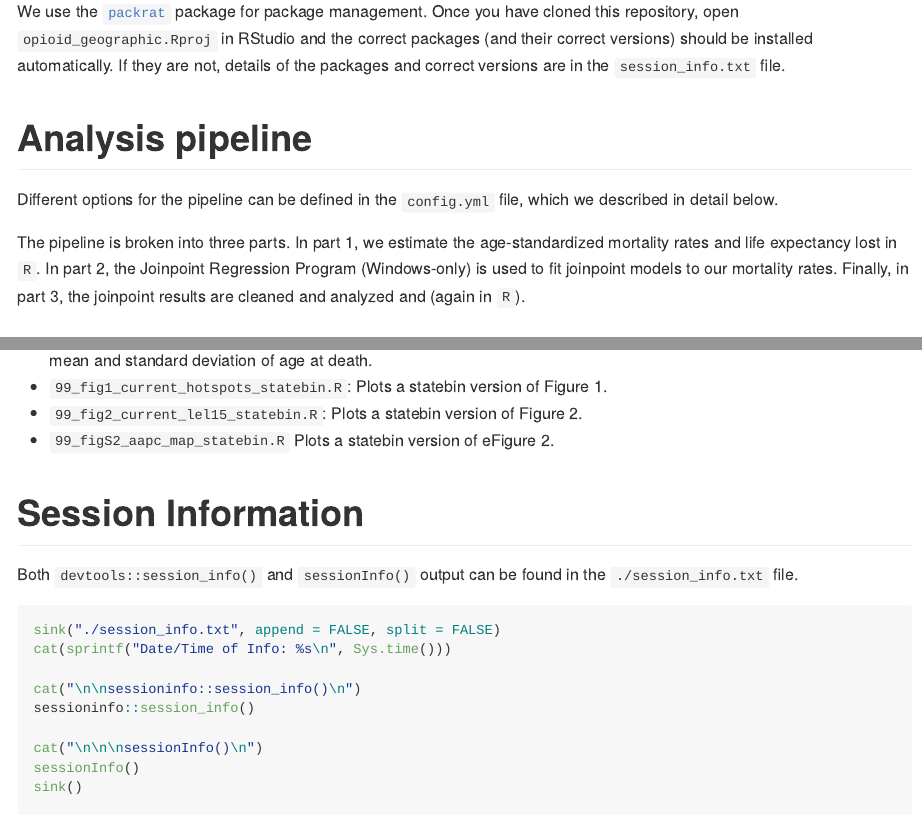
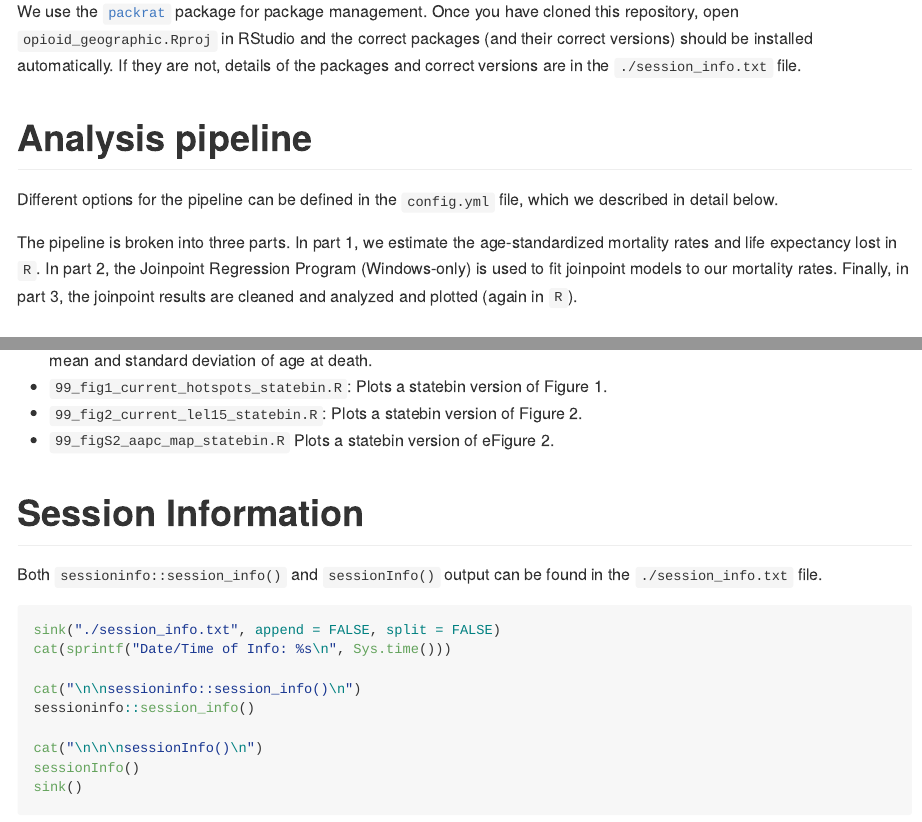
Before and after one commit to mkiang/opioid_geographic, an R Markdown document (README.Rmd): the page in a window 1100 px wide, from 2320 px down, and a second part further down, joined at a grey line. Rendered offline with R 4.5, knitr and Pandoc, with nearby package versions.

Commit message:
Minor typo.

````diff
--- a/README.Rmd
+++ b/README.Rmd
@@ -46,12 +46,12 @@ All analyses are conducted using `R` (version 3.5.0) and the National Cancer Ins
 - In addition, we highly recommend the use of [RStudio](https://www.rstudio.com/products/rstudio/download/) when running `R`.
 
 ## `R` Packages
-We use the [`packrat`](https://rstudio.github.io/packrat/) package for package management. Once you have cloned this repository, open `opioid_geographic.Rproj` in RStudio and the correct packages (and their correct versions) should be installed automatically. If they are not, details of the packages and correct versions are in the `session_info.txt` file.
+We use the [`packrat`](https://rstudio.github.io/packrat/) package for package management. Once you have cloned this repository, open `opioid_geographic.Rproj` in RStudio and the correct packages (and their correct versions) should be installed automatically. If they are not, details of the packages and correct versions are in the `./session_info.txt` file.
 
 # Analysis pipeline
 Different options for the pipeline can be defined in the `config.yml` file, which we described in detail below.
 
-The pipeline is broken into three parts. In part 1, we estimate the age-standardized mortality rates and life expectancy lost in `R`. In part 2, the Joinpoint Regression Program (Windows-only) is used to fit joinpoint models to our mortality rates. Finally, in part 3, the joinpoint results are cleaned and analyzed and (again in `R`).
+The pipeline is broken into three parts. In part 1, we estimate the age-standardized mortality rates and life expectancy lost in `R`. In part 2, the Joinpoint Regression Program (Windows-only) is used to fit joinpoint models to our mortality rates. Finally, in part 3, the joinpoint results are cleaned and analyzed and plotted (again in `R`).
 
 ## Configuation file
 
@@ -169,7 +169,7 @@ Each part has discrete steps and is described in detail below.
 
 # Session Information
 
-Both `devtools::session_info()` and `sessionInfo()` output can be found in the `./session_info.txt` file.
+Both `sessioninfo::session_info()` and `sessionInfo()` output can be found in the `./session_info.txt` file.
 
 ```{r echo=TRUE, message=FALSE, warning=FALSE, eval=FALSE}
 sink("./session_info.txt", append = FALSE, split = FALSE)
````
